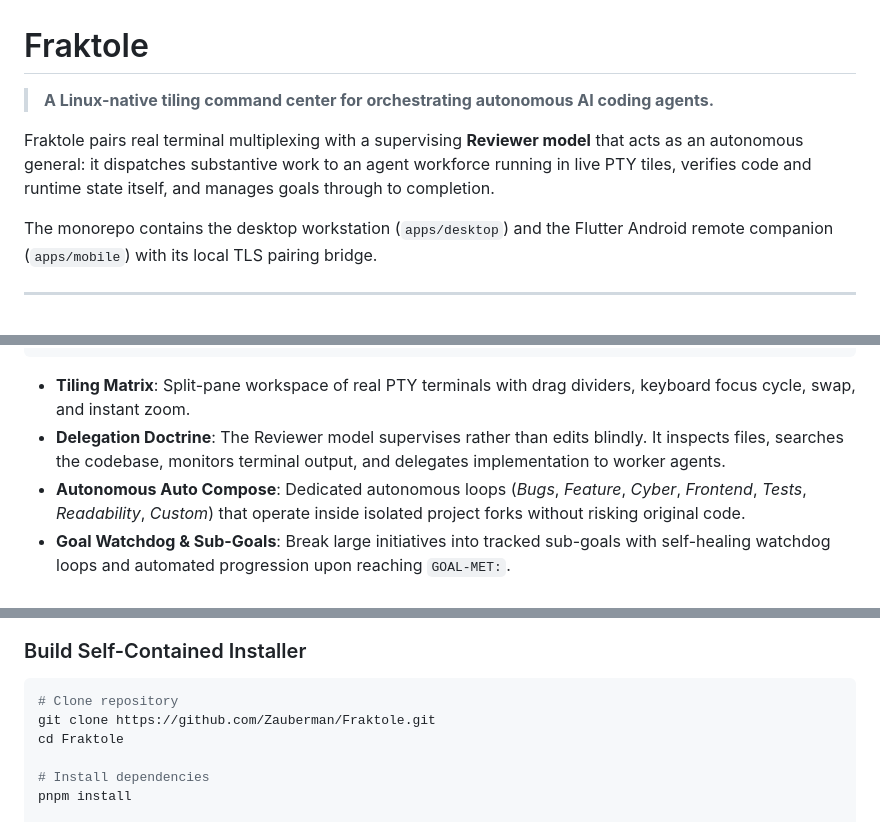
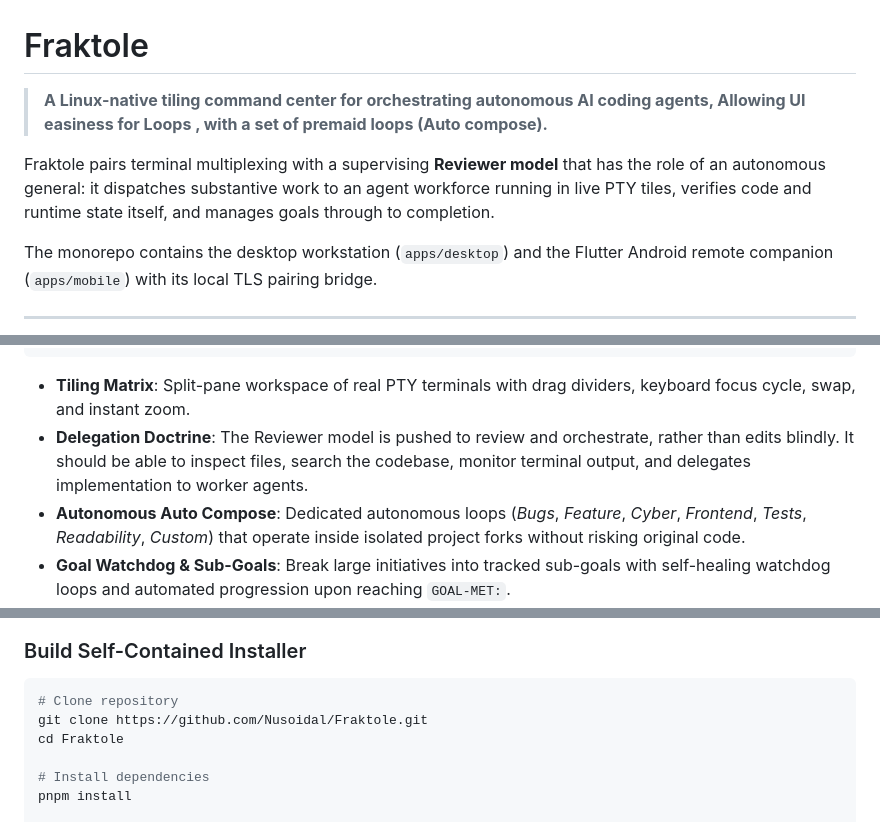
Before and after one commit to Zauberman/Fraktole, a Markdown page: README.md, 3 parts joined by grey strips. Rendered like a GitHub page.

````diff
--- a/README.md
+++ b/README.md
@@ -1,8 +1,8 @@
 # Fraktole
 
-> **A Linux-native tiling command center for orchestrating autonomous AI coding agents.**
+> **A Linux-native tiling command center for orchestrating autonomous AI coding agents, Allowing UI easiness for Loops , with a set of premaid loops (Auto compose).**
 
-Fraktole pairs real terminal multiplexing with a supervising **Reviewer model** that acts as an autonomous general: it dispatches substantive work to an agent workforce running in live PTY tiles, verifies code and runtime state itself, and manages goals through to completion.
+Fraktole pairs terminal multiplexing with a supervising **Reviewer model** that has the role of an autonomous general: it dispatches substantive work to an agent workforce running in live PTY tiles, verifies code and runtime state itself, and manages goals through to completion.
 
 The monorepo contains the desktop workstation (`apps/desktop`) and the Flutter Android remote companion (`apps/mobile`) with its local TLS pairing bridge.
 
@@ -25,7 +25,7 @@ The monorepo contains the desktop workstation (`apps/desktop`) and the Flutter A
 ```
 
 - **Tiling Matrix**: Split-pane workspace of real PTY terminals with drag dividers, keyboard focus cycle, swap, and instant zoom.
-- **Delegation Doctrine**: The Reviewer model supervises rather than edits blindly. It inspects files, searches the codebase, monitors terminal output, and delegates implementation to worker agents.
+- **Delegation Doctrine**: The Reviewer model is pushed to review and orchestrate, rather than edits blindly. It should be able to inspect files, search the codebase, monitor terminal output, and delegates implementation to worker agents.
 - **Autonomous Auto Compose**: Dedicated autonomous loops (*Bugs*, *Feature*, *Cyber*, *Frontend*, *Tests*, *Readability*, *Custom*) that operate inside isolated project forks without risking original code.
 - **Goal Watchdog & Sub-Goals**: Break large initiatives into tracked sub-goals with self-healing watchdog loops and automated progression upon reaching `GOAL-MET:`.
 - **Integrated Browser Testing**: Embedded webview Test tab that the AI can navigate, capture console errors from, screenshot, and verify after fixes.
@@ -170,7 +139,7 @@ To build the AppImage yourself, see [Build Portable AppImage](#build-portable-ap
 ### Build Self-Contained Installer
 ```bash
 # Clone repository
-git clone https://github.com/Zauberman/Fraktole.git
+git clone https://github.com/Nusoidal/Fraktole.git
 cd Fraktole
 
 # Install dependencies
````
Also changed, not shown: other parts of README.md (+12 -42 lines).
